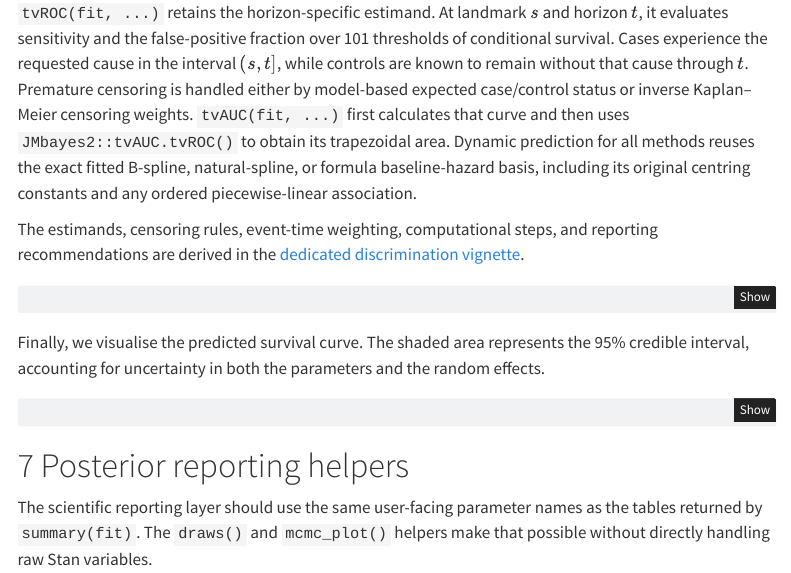
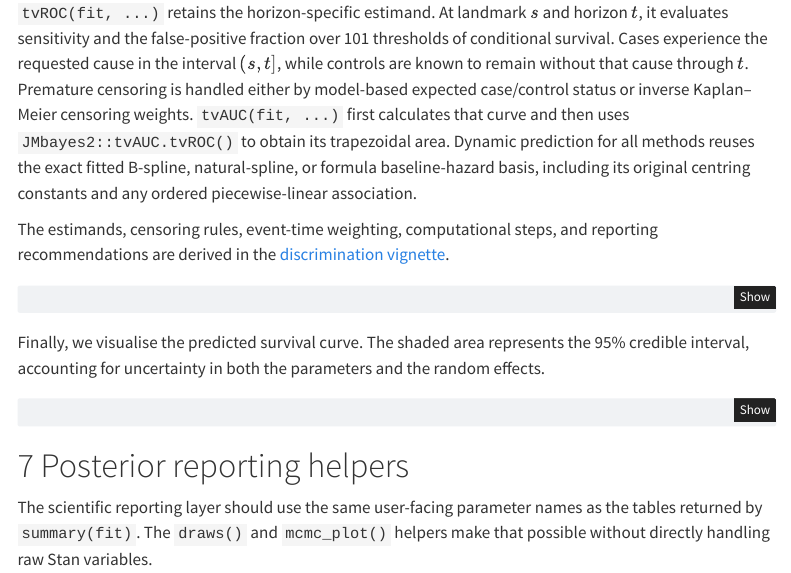
Before and after one commit to trinhdhk/joinme, a Quarto document (vignettes/joinme-workflow.qmd): the page in a window 1100 px wide, from 3460 px down. Rendered offline with R 4.5, knitr and Pandoc in place of Quarto, with nearby package versions; the code chunks are not run, so their results and figures are left out; menus at the side of the page are left out.

Commit message:
update documentation

````diff
--- a/vignettes/joinme-workflow.qmd
+++ b/vignettes/joinme-workflow.qmd
@@ -363,7 +363,7 @@ ordered piecewise-linear association.
 
 The estimands, censoring rules, event-time weighting, computational steps, and
 reporting recommendations are derived in the
-[dedicated discrimination vignette](joinme-discrimination.html).
+[discrimination vignette](joinme-discrimination.html).
 
 ```{r discrimination-example, eval=FALSE}
 concordance(fit)
````
Also changed, not shown: README.md, 9 other files.
